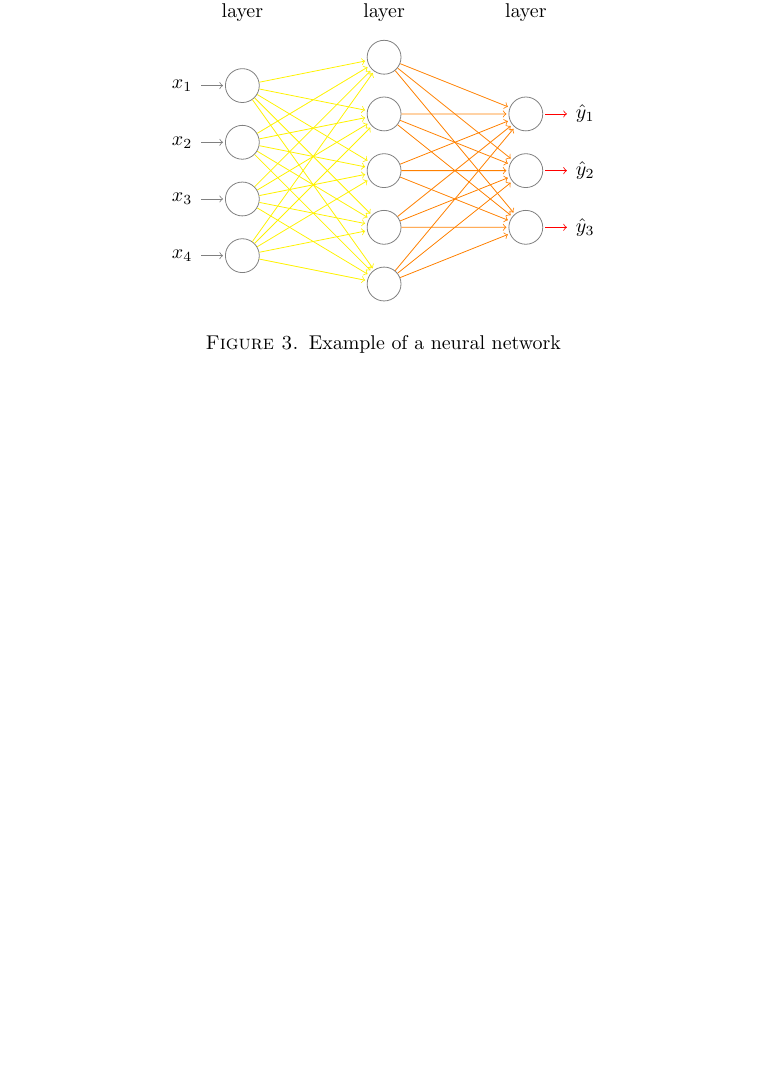
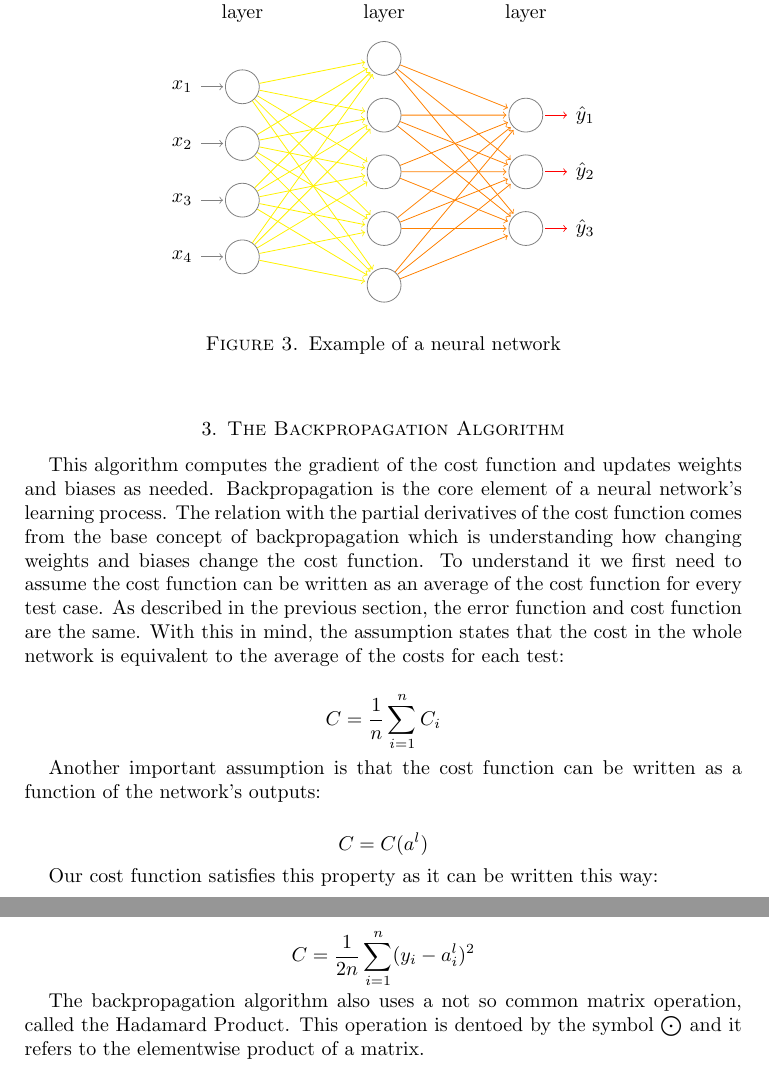
Before and after one commit to caladdd/Neural-Network, a LaTeX paper (theory.tex): part of page 3 of 3 before the commit and two parts of pages 3 and 4 of 4 after it, the two joined at a grey line, cut so that both start at the same text, the shorter picture padded with empty space. Compiled offline with pdfLaTeX.

Commit message:
Understanding requirements for backpropagation
Initial mathematical bases for the backpropagation theory: cost function assumptions and Hadamard Product.

```diff
--- a/theory.tex
+++ b/theory.tex
@@ -234,4 +234,19 @@ Where $w_k$ are the network's weight, $b_k$ are the network's biases, and $\eta$
   \caption{Example of a neural network}
 \end{figure}
 
+\section{The Backpropagation Algorithm}
+
+This algorithm computes the gradient of the cost function and updates weights and biases as needed. Backpropagation is the core element of a neural network's learning process. The relation with the partial derivatives of the cost function comes from the base concept of backpropagation which is understanding how changing weights and biases change the cost function. To understand it we first need to assume the cost function can be written as an average of the cost function for every test case. As described in the previous section, the error function and cost function are the same. With this in mind, the assumption states that the cost in the whole network is equivalent to the average of the costs for each test:
+
+\[C = \frac{1}{n}\sum_{i=1}^{n}C_i\]
+
+Another important assumption is that the cost function can be written as a function of the network's outputs:
+
+\[C = C(a^l)\]
+
+Our cost function satisfies this property as it can be written this way:
+
+\[C = \frac{1}{2n}\sum_{i=1}^{n} (y_i-a_i^l)^2\]
+
+The backpropagation algorithm also uses a not so common matrix operation, called the Hadamard Product. This operation is dentoed by the symbol $\bigodot$ and it refers to the elementwise product of a matrix.
 \end{document}
```
Also changed, not shown: theory.tex (2 more changed lines).
